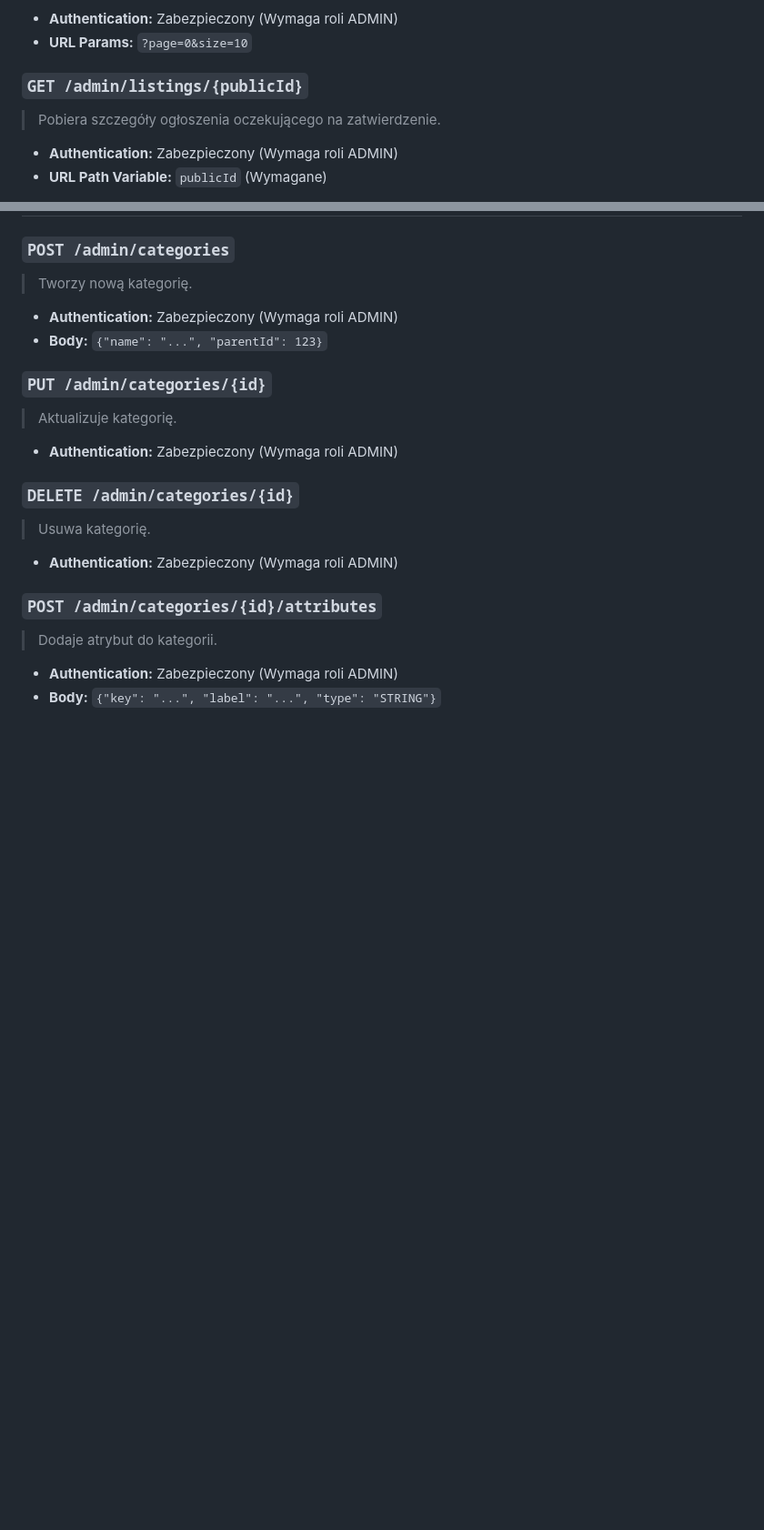
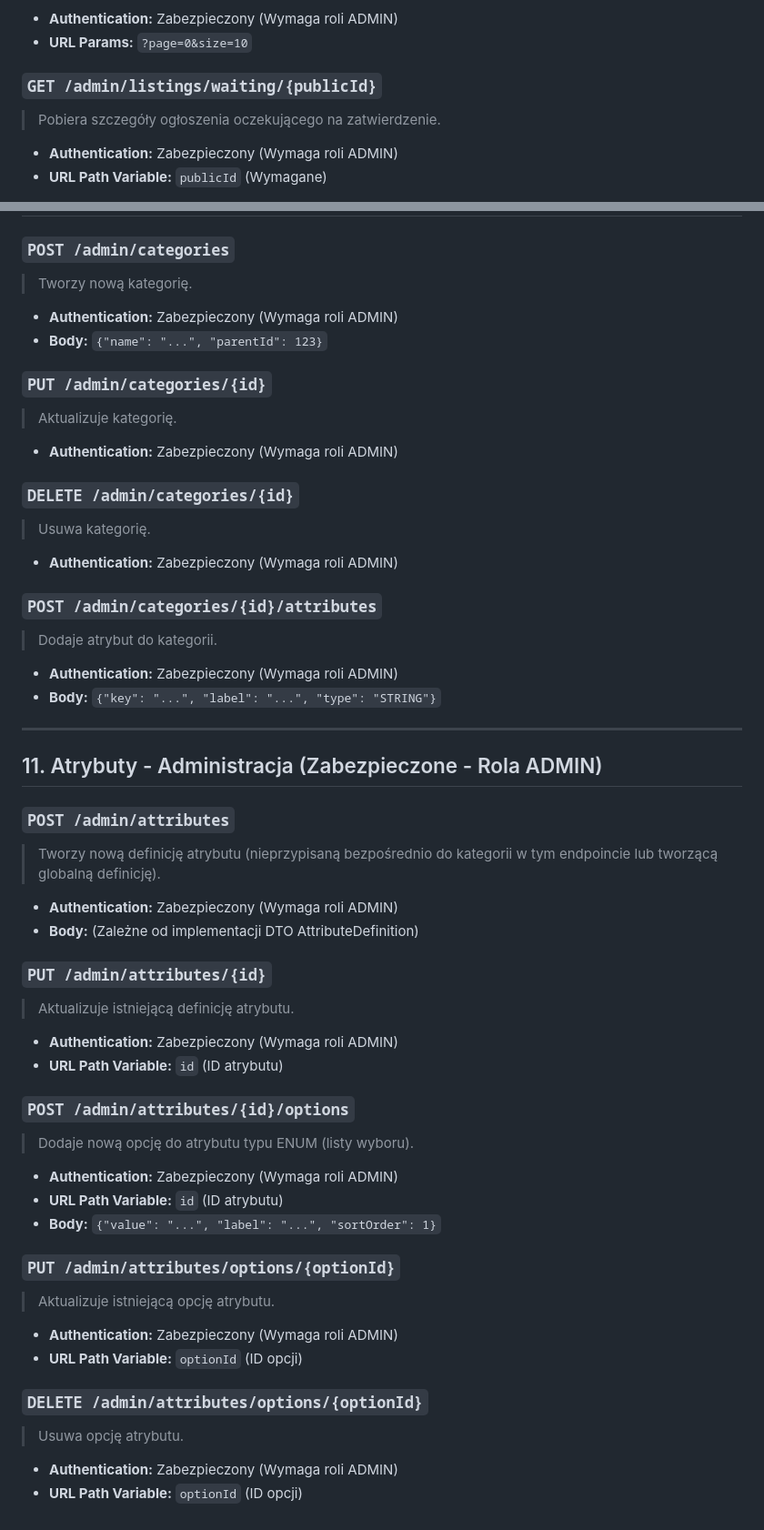
Before and after one commit to kubula316/BINM, a Markdown page: API_Documentation.md, 2 parts joined by grey strips. Shown at 91% size. Drawn GitHub-style; blank space fills up the shorter version.

```diff
--- a/API_Documentation.md
+++ b/API_Documentation.md
@@ -360,7 +360,7 @@ W przypadku wystąpienia błędu, API zwraca odpowiedź w formacie JSON ze stoso
 *   **Authentication:** Zabezpieczony (Wymaga roli ADMIN)
 *   **URL Params:** `?page=0&size=10`
 
-### `GET /admin/listings/{publicId}`
+### `GET /admin/listings/waiting/{publicId}`
 > Pobiera szczegóły ogłoszenia oczekującego na zatwierdzenie.
 
 *   **Authentication:** Zabezpieczony (Wymaga roli ADMIN)
@@ -402,3 +402,38 @@ W przypadku wystąpienia błędu, API zwraca odpowiedź w formacie JSON ze stoso
 
 *   **Authentication:** Zabezpieczony (Wymaga roli ADMIN)
 *   **Body:** `{"key": "...", "label": "...", "type": "STRING"}`
+
+---
+
+## 11. Atrybuty - Administracja (Zabezpieczone - Rola ADMIN)
+
+### `POST /admin/attributes`
+> Tworzy nową definicję atrybutu (nieprzypisaną bezpośrednio do kategorii w tym endpoincie lub tworzącą globalną definicję).
+
+*   **Authentication:** Zabezpieczony (Wymaga roli ADMIN)
+*   **Body:** (Zależne od implementacji DTO AttributeDefinition)
+
+### `PUT /admin/attributes/{id}`
+> Aktualizuje istniejącą definicję atrybutu.
+
+*   **Authentication:** Zabezpieczony (Wymaga roli ADMIN)
+*   **URL Path Variable:** `id` (ID atrybutu)
+
+### `POST /admin/attributes/{id}/options`
+> Dodaje nową opcję do atrybutu typu ENUM (listy wyboru).
+
+*   **Authentication:** Zabezpieczony (Wymaga roli ADMIN)
+*   **URL Path Variable:** `id` (ID atrybutu)
+*   **Body:** `{"value": "...", "label": "...", "sortOrder": 1}`
+
+### `PUT /admin/attributes/options/{optionId}`
+> Aktualizuje istniejącą opcję atrybutu.
+
+*   **Authentication:** Zabezpieczony (Wymaga roli ADMIN)
+*   **URL Path Variable:** `optionId` (ID opcji)
+
+### `DELETE /admin/attributes/options/{optionId}`
+> Usuwa opcję atrybutu.
+
+*   **Authentication:** Zabezpieczony (Wymaga roli ADMIN)
+*   **URL Path Variable:** `optionId` (ID opcji)
```
